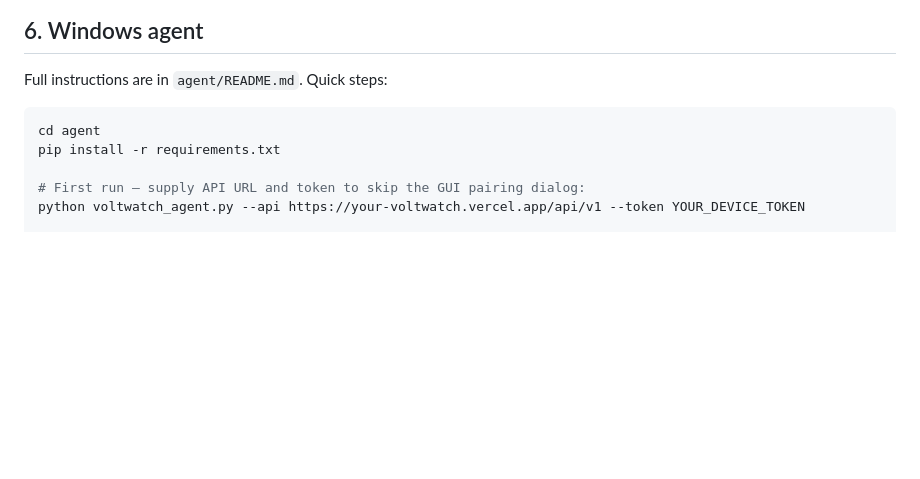
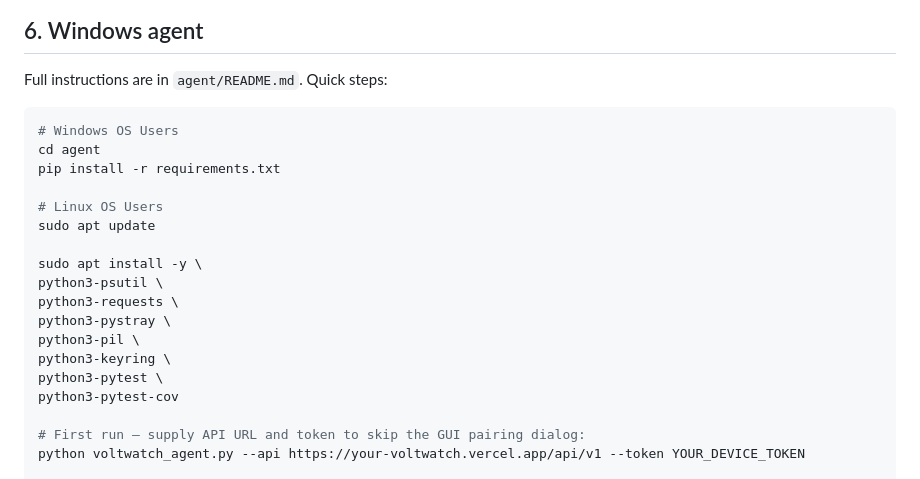
Before and after one commit to ShimboJr/VoltWatch, a Markdown page: docs/runbook.md, the part around the change. Drawn GitHub-style; blank space fills up the shorter version.

````diff
--- a/docs/runbook.md
+++ b/docs/runbook.md
@@ -201,8 +201,21 @@ Vercel assigns `your-voltwatch.vercel.app` automatically. To use a custom domain
 Full instructions are in `agent/README.md`. Quick steps:
 
 ```powershell
+# Windows OS Users
 cd agent
 pip install -r requirements.txt
+
+# Linux OS Users
+sudo apt update
+
+sudo apt install -y \
+python3-psutil \
+python3-requests \
+python3-pystray \
+python3-pil \
+python3-keyring \
+python3-pytest \
+python3-pytest-cov
 
 # First run — supply API URL and token to skip the GUI pairing dialog:
 python voltwatch_agent.py --api https://your-voltwatch.vercel.app/api/v1 --token YOUR_DEVICE_TOKEN
````
Also changed, not shown: README.md (+16 -1 lines), docs/screenshots/README.md (deleted, +0 -42 lines), docs/screenshots/agent-tray.png, docs/screenshots/live.png.
